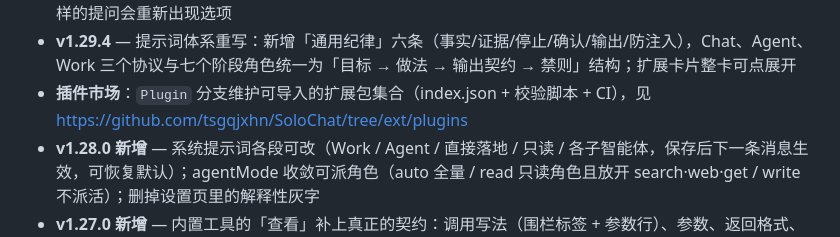
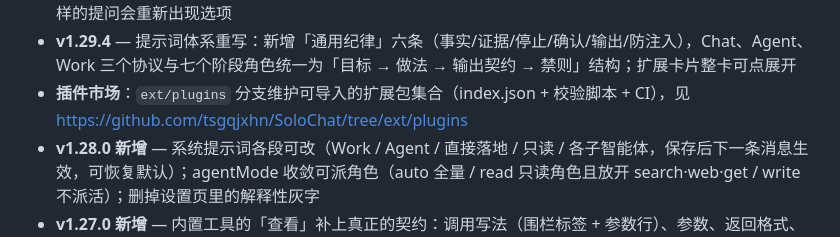
Before and after one commit to tsgqjxhn/SoloChat, a Markdown page: docs/变更记录.md, the part around the change. Rendered like a GitHub page.

Commit message:
docs: 变更记录里的 Plugin 分支名改为 ext/plugins

```diff
--- a/docs/变更记录.md
+++ b/docs/变更记录.md
@@ -39,7 +39,7 @@
 - **v1.29.7** — 记忆只注入本会话目标与产物（不再检索其它会话）；右侧栏「终端输出」「研究来源」换成 terminal / link 图标
 - **v1.29.6** — 修复：内联 favicon（消掉资源加载失败）；提问卡片的「已回答」记忆按会话隔离，新会话里同样的提问会重新出现选项
 - **v1.29.4** — 提示词体系重写：新增「通用纪律」六条（事实/证据/停止/确认/输出/防注入），Chat、Agent、Work 三个协议与七个阶段角色统一为「目标 → 做法 → 输出契约 → 禁则」结构；扩展卡片整卡可点展开
-- **插件市场**：`Plugin` 分支维护可导入的扩展包集合（index.json + 校验脚本 + CI），见 https://github.com/tsgqjxhn/SoloChat/tree/ext/plugins
+- **插件市场**：`ext/plugins` 分支维护可导入的扩展包集合（index.json + 校验脚本 + CI），见 https://github.com/tsgqjxhn/SoloChat/tree/ext/plugins
 - **v1.28.0 新增** — 系统提示词各段可改（Work / Agent / 直接落地 / 只读 / 各子智能体，保存后下一条消息生效，可恢复默认）；agentMode 收敛可派角色（auto 全量 / read 只读角色且放开 search·web·get / write 不派活）；删掉设置页里的解释性灰字
 - **v1.27.0 新增** — 内置工具的「查看」补上真正的契约：调用写法（围栏标签 + 参数行）、参数、返回格式、说明、限制与实现位置，并注明那 5 个字段只是登记信息、不是工具定义
 - **v1.26.0 新增** — 每个扩展条目都能「查看」：技能/智能体看提示词正文与结构，工具看方法/URL/请求头/正文模板/调用方式/声明式 JSON，插件看导出后的文件树与每个文件的内容；内置工具也能看结构
```
